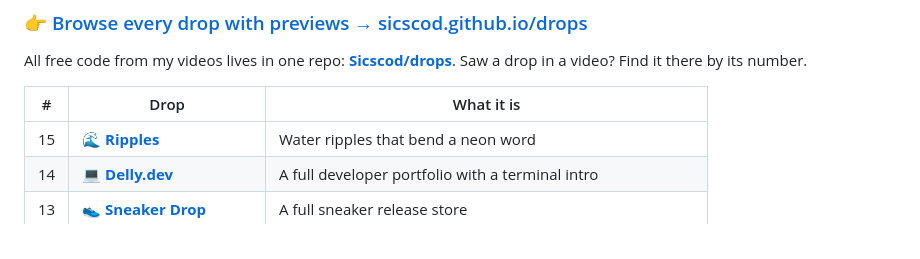
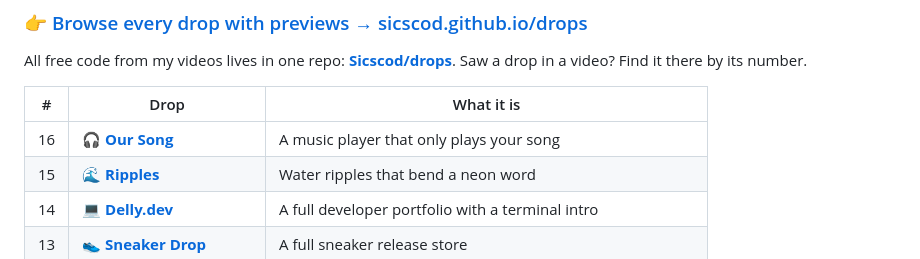
Before and after one commit to Sicscod/Sicscod, a Markdown page: README.md, the part around the change. Drawn GitHub-style.

Commit message:
Drops: add 16 Our Song
Co-Authored-By: Claude Opus 5.5 (1M context) <noreply@anthropic.com>
Claude-Session: https://claude.ai/code/session_01Y15U8QHzcGW7BrSGwiG8Cn

```diff
--- a/README.md
+++ b/README.md
@@ -21,6 +21,7 @@ All free code from my videos lives in one repo: **[Sicscod/drops](https://github
 
 | # | Drop | What it is |
 |---|------|-----------|
+| 16 | 🎧 [**Our Song**](https://github.com/Sicscod/drops/tree/main/16-our-song) | A music player that only plays your song |
 | 15 | 🌊 [**Ripples**](https://github.com/Sicscod/drops/tree/main/15-ripples) | Water ripples that bend a neon word |
 | 14 | 💻 [**Delly.dev**](https://github.com/Sicscod/drops/tree/main/14-portfolio) | A full developer portfolio with a terminal intro |
 | 13 | 👟 [**Sneaker Drop**](https://github.com/Sicscod/drops/tree/main/13-sneaker-drop) | A full sneaker release store |
```
